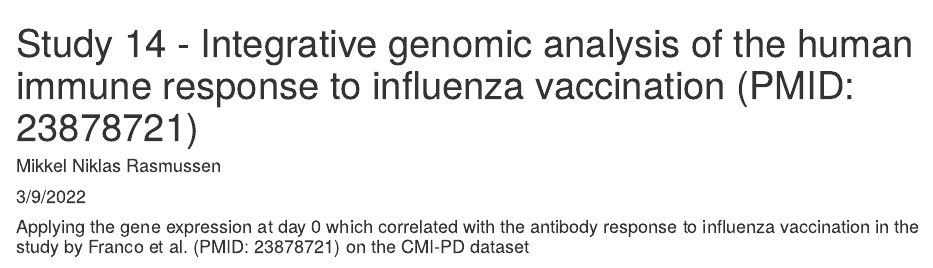
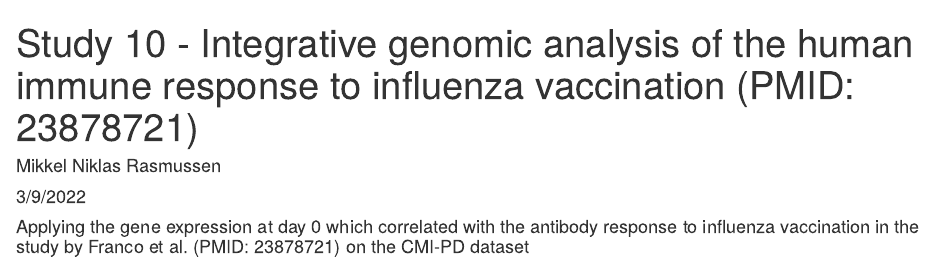
Before and after one commit to mikkelnrasmussen/Comparative-analysis-CMI-PB, an R Markdown document (Study-10-Franco-2013/Study_10_CMI-PB_workflow.Rmd): the page in a window 1100 px wide, from its top. Rendered offline with R 4.5, knitr and Pandoc, with nearby package versions; some code elsewhere in the file could not run offline.

Commit message:
Update and rename Model_14_CMI-PB_workflow.Rmd to Study_10_CMI-PB_workflow.Rmd

```diff
--- a/Study-10-Franco-2013/Model_14_CMI-PB_workflow.Rmd
+++ b/Study-10-Franco-2013/Study_10_CMI-PB_workflow.Rmd
@@ -1,5 +1,5 @@
 ---
-title: "Study 14 - Integrative genomic analysis of the human immune response to influenza vaccination (PMID: 23878721)"
+title: "Study 10 - Integrative genomic analysis of the human immune response to influenza vaccination (PMID: 23878721)"
 author: "Mikkel Niklas Rasmussen"
 date: "3/9/2022"
 output: html_document
```
